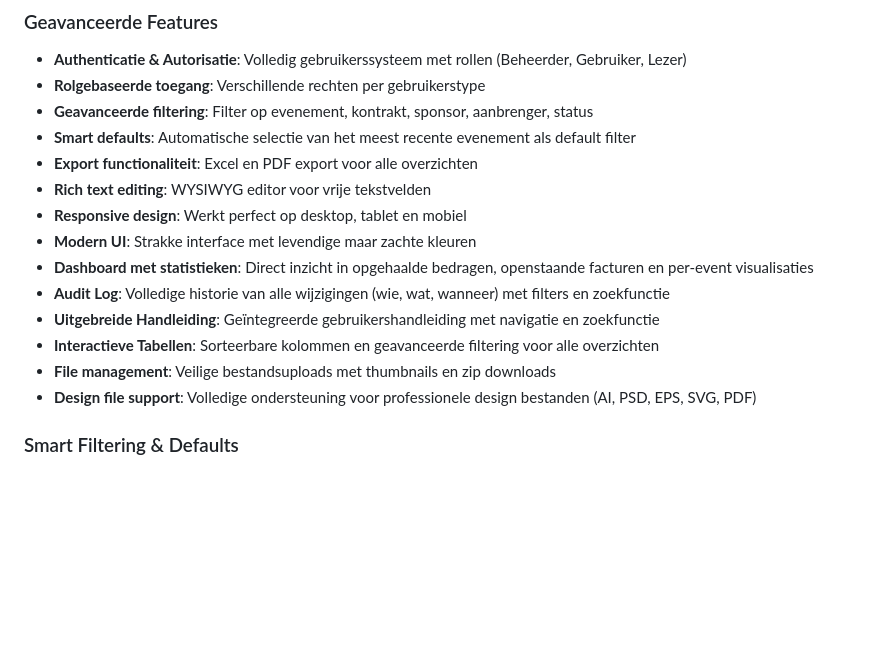
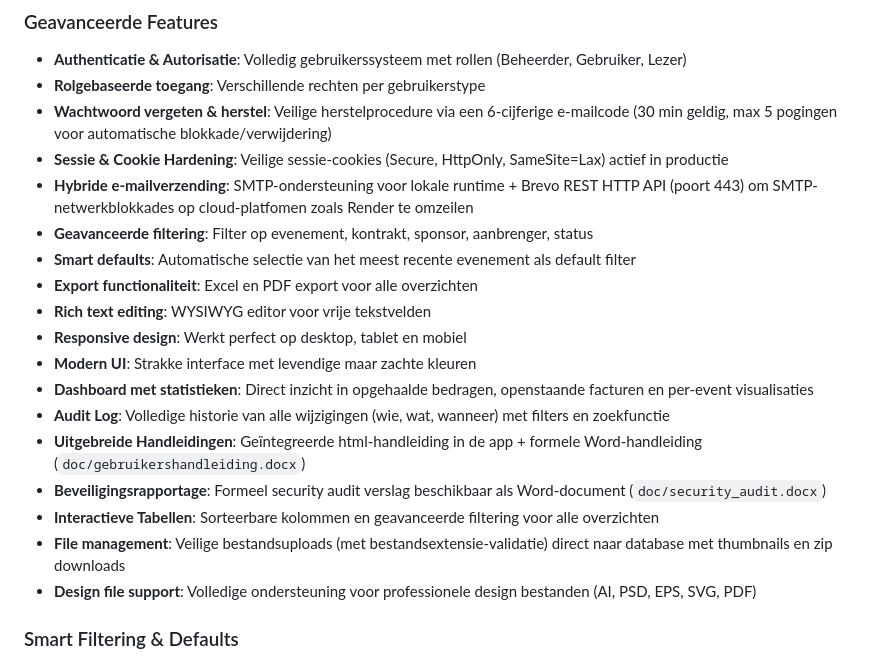
Before and after one commit to mark-vandenbroeck/sponsoring-kampanje, a Markdown page: README.md, the part around the change. Drawn GitHub-style; blank space fills up the shorter version.

Commit message:
docs: update README.md with new features, mail routing, hardening and Word doc links

```diff
--- a/README.md
+++ b/README.md
@@ -15,6 +15,9 @@ Een moderne Python Flask applicatie voor het beheren van evenement sponsoringen
 ### Geavanceerde Features
 - **Authenticatie & Autorisatie**: Volledig gebruikerssysteem met rollen (Beheerder, Gebruiker, Lezer)
 - **Rolgebaseerde toegang**: Verschillende rechten per gebruikerstype
+- **Wachtwoord vergeten & herstel**: Veilige herstelprocedure via een 6-cijferige e-mailcode (30 min geldig, max 5 pogingen voor automatische blokkade/verwijdering)
+- **Sessie & Cookie Hardening**: Veilige sessie-cookies (Secure, HttpOnly, SameSite=Lax) actief in productie
+- **Hybride e-mailverzending**: SMTP-ondersteuning voor lokale runtime + Brevo REST HTTP API (poort 443) om SMTP-netwerkblokkades op cloud-platfomen zoals Render te omzeilen
 - **Geavanceerde filtering**: Filter op evenement, kontrakt, sponsor, aanbrenger, status
 - **Smart defaults**: Automatische selectie van het meest recente evenement als default filter
 - **Export functionaliteit**: Excel en PDF export voor alle overzichten
@@ -23,10 +26,12 @@ Een moderne Python Flask applicatie voor het beheren van evenement sponsoringen
 - **Modern UI**: Strakke interface met levendige maar zachte kleuren
 - **Dashboard met statistieken**: Direct inzicht in opgehaalde bedragen, openstaande facturen en per-event visualisaties
 - **Audit Log**: Volledige historie van alle wijzigingen (wie, wat, wanneer) met filters en zoekfunctie
-- **Uitgebreide Handleiding**: Geïntegreerde gebruikershandleiding met navigatie en zoekfunctie
+- **Uitgebreide Handleidingen**: Geïntegreerde html-handleiding in de app + formele Word-handleiding (`doc/gebruikershandleiding.docx`)
+- **Beveiligingsrapportage**: Formeel security audit verslag beschikbaar als Word-document (`doc/security_audit.docx`)
 - **Interactieve Tabellen**: Sorteerbare kolommen en geavanceerde filtering voor alle overzichten
-- **File management**: Veilige bestandsuploads met thumbnails en zip downloads
+- **File management**: Veilige bestandsuploads (met bestandsextensie-validatie) direct naar database met thumbnails en zip downloads
 - **Design file support**: Volledige ondersteuning voor professionele design bestanden (AI, PSD, EPS, SVG, PDF)
+
 
 ### Smart Filtering & Defaults
 - **Intelligente defaults**: De applicatie selecteert automatisch het meest recente evenement als default filter
```
